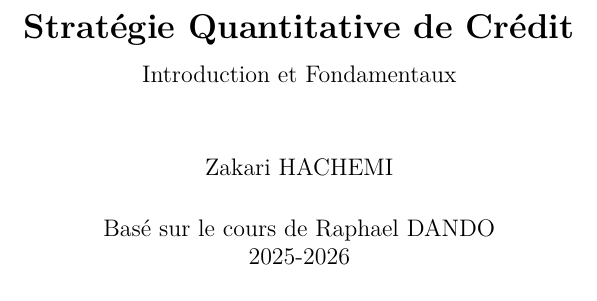
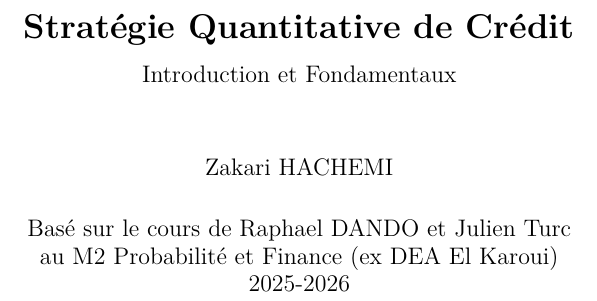
Before and after one commit to zakhac/MMMEF-Sorbonne-Courses, a LaTeX book (StratQuantCredit/StratQuantCredit.tex): part of page 1 of 12, cut so that both start at the same text. Compiled offline with pdfLaTeX.

Commit message:
feat: Add El Karoui course section to README, update StratQuantCredit course details, and recompile associated PDF.

```diff
--- a/StratQuantCredit/StratQuantCredit.tex
+++ b/StratQuantCredit/StratQuantCredit.tex
@@ -125,7 +125,7 @@
 \title{\textbf{Stratégie Quantitative de Crédit}\\[0.5em]
        \large Introduction et Fondamentaux}
 \author{Zakari HACHEMI}
-\date{Basé sur le cours de Raphael DANDO \\ 2025-2026}
+\date{Basé sur le cours de Raphael DANDO et Julien Turc \\ au M2 Probabilité et Finance (ex DEA El Karoui) \\ 2025-2026}
 
 %===========================
 \begin{document}
```
Also changed, not shown: README.md, StratQuantCredit/StratQuantCredit.pdf.
